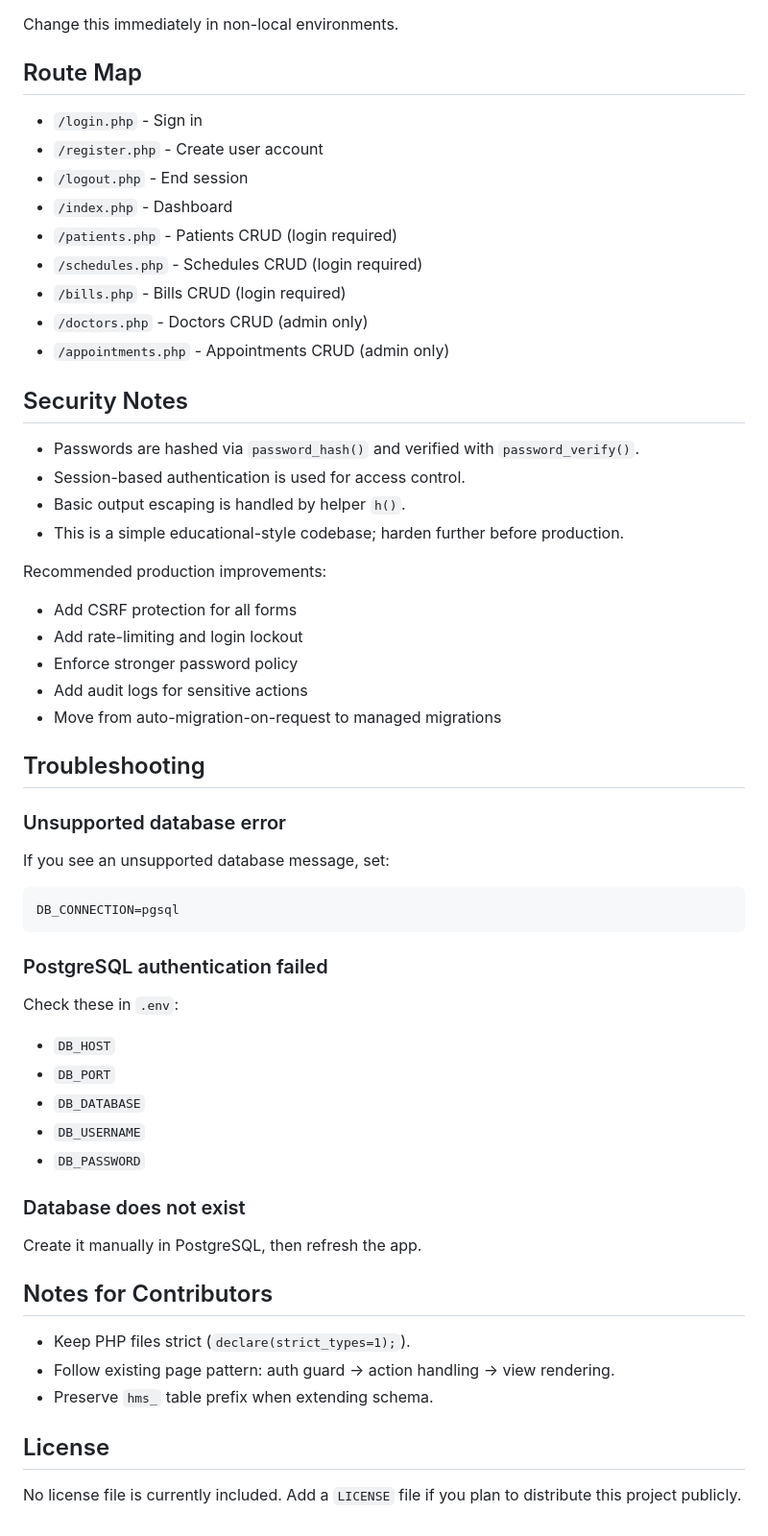
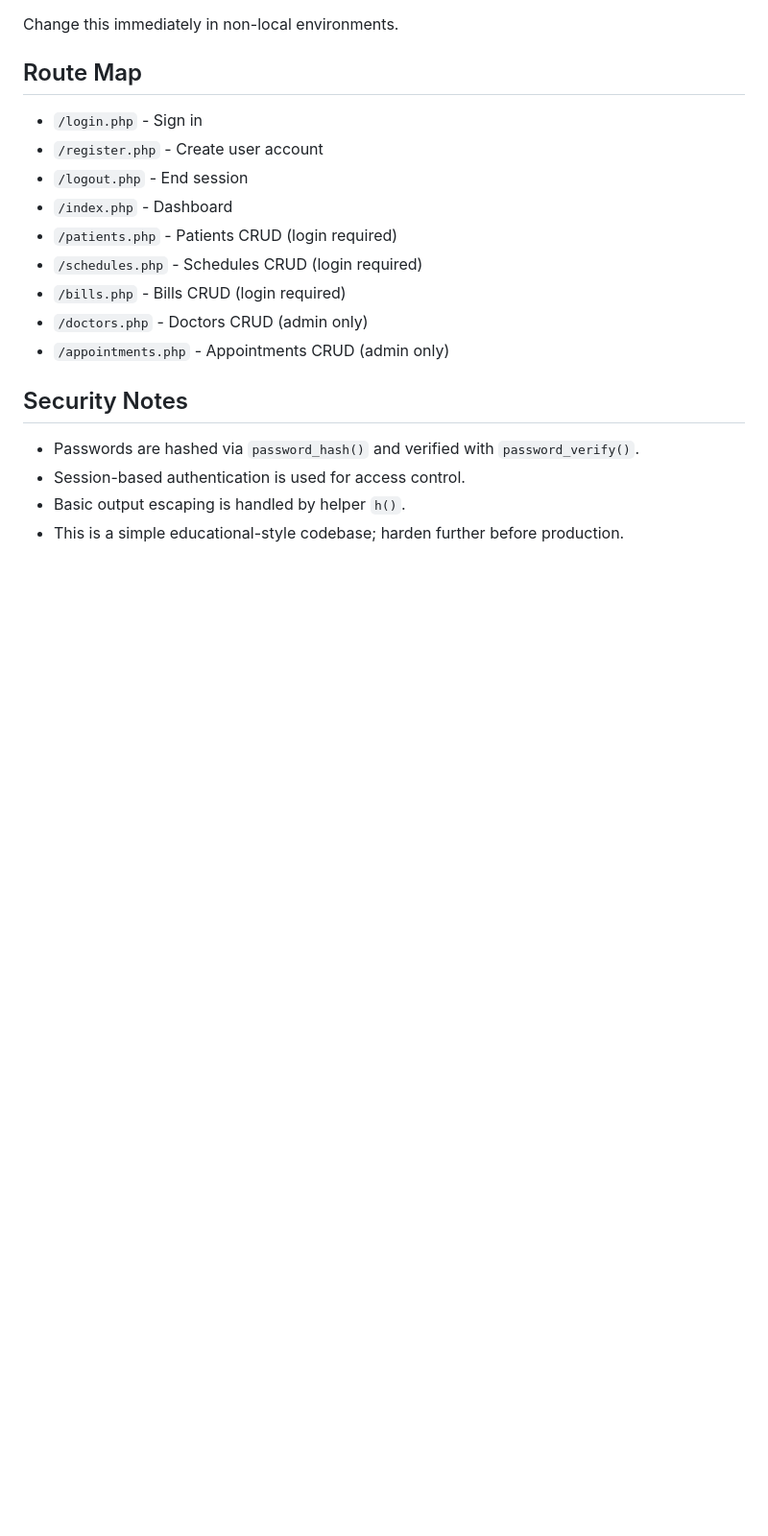
Before and after one commit to Michelle-Magdy/Hospitalia, a Markdown page: README.md, the part around the change. Shown at 96% size. Rendered like a GitHub page; blank space fills up the shorter version.

````diff
--- a/README.md
+++ b/README.md
@@ -164,45 +164,3 @@ Change this immediately in non-local environments.
 - Session-based authentication is used for access control.
 - Basic output escaping is handled by helper `h()`.
 - This is a simple educational-style codebase; harden further before production.
-
-Recommended production improvements:
-
-- Add CSRF protection for all forms
-- Add rate-limiting and login lockout
-- Enforce stronger password policy
-- Add audit logs for sensitive actions
-- Move from auto-migration-on-request to managed migrations
-
-## Troubleshooting
-
-### Unsupported database error
-
-If you see an unsupported database message, set:
-
-```env
-DB_CONNECTION=pgsql
-```
-
-### PostgreSQL authentication failed
-
-Check these in `.env`:
-
-- `DB_HOST`
-- `DB_PORT`
-- `DB_DATABASE`
-- `DB_USERNAME`
-- `DB_PASSWORD`
-
-### Database does not exist
-
-Create it manually in PostgreSQL, then refresh the app.
-
-## Notes for Contributors
-
-- Keep PHP files strict (`declare(strict_types=1);`).
-- Follow existing page pattern: auth guard -> action handling -> view rendering.
-- Preserve `hms_` table prefix when extending schema.
-
-## License
-
-No license file is currently included. Add a `LICENSE` file if you plan to distribute this project publicly.
````
